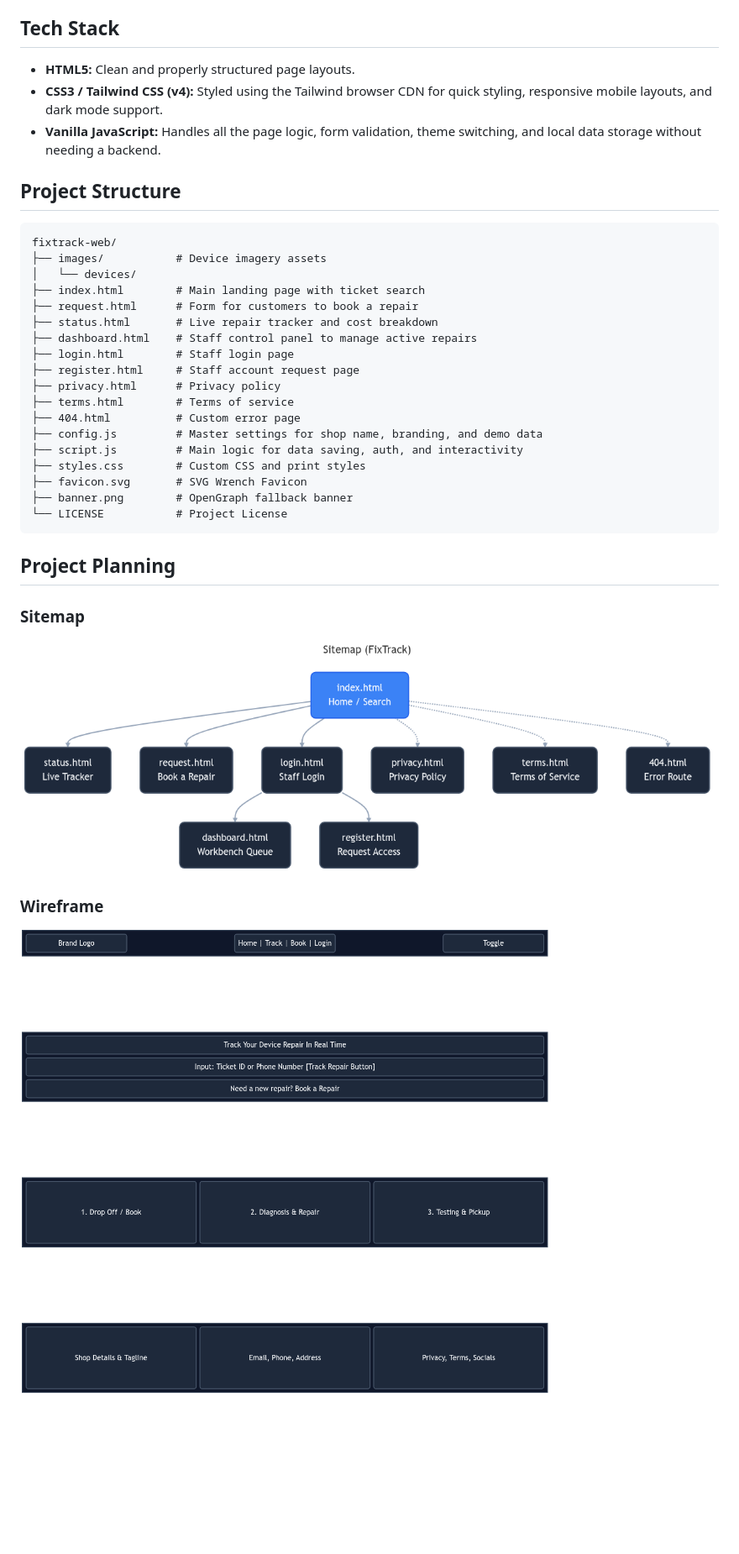
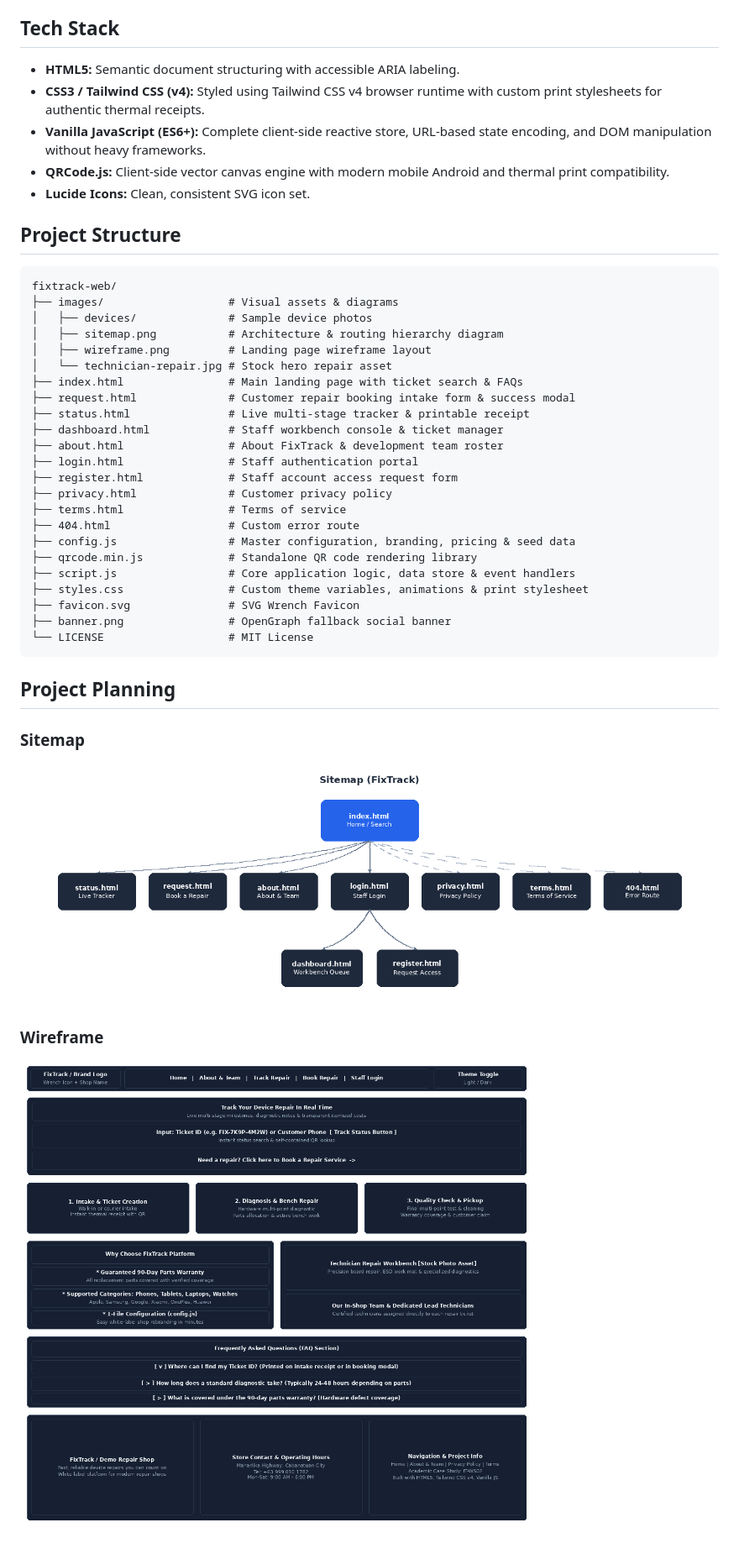
Before and after one commit to Reiux/fixtrack-web, a Markdown page: README.md, the part around one of its changes. Shown at 84% size. Rendered like a GitHub page; pictures changed too: images/sitemap.png, images/wireframe.png; blank space fills up the shorter version.

Commit message:
docs: update about features, README, diagrams and homepage technician image

````diff
--- a/README.md
+++ b/README.md
@@ -30,31 +34,38 @@ All demo accounts share the password: `demo`
 
 ## Tech Stack
 
-* **HTML5:** Clean and properly structured page layouts.
-* **CSS3 / Tailwind CSS (v4):** Styled using the Tailwind browser CDN for quick styling, responsive mobile layouts, and dark mode support.
-* **Vanilla JavaScript:** Handles all the page logic, form validation, theme switching, and local data storage without needing a backend.
+* **HTML5:** Semantic document structuring with accessible ARIA labeling.
+* **CSS3 / Tailwind CSS (v4):** Styled using Tailwind CSS v4 browser runtime with custom print stylesheets for authentic thermal receipts.
+* **Vanilla JavaScript (ES6+):** Complete client-side reactive store, URL-based state encoding, and DOM manipulation without heavy frameworks.
+* **QRCode.js:** Client-side vector canvas engine with modern mobile Android and thermal print compatibility.
+* **Lucide Icons:** Clean, consistent SVG icon set.
 
 ## Project Structure
 
 ```text
 fixtrack-web/
-├── images/           # Device imagery assets
-│   └── devices/
-├── index.html        # Main landing page with ticket search
-├── request.html      # Form for customers to book a repair
-├── status.html       # Live repair tracker and cost breakdown
-├── dashboard.html    # Staff control panel to manage active repairs
-├── login.html        # Staff login page
-├── register.html     # Staff account request page
-├── privacy.html      # Privacy policy
-├── terms.html        # Terms of service
-├── 404.html          # Custom error page
-├── config.js         # Master settings for shop name, branding, and demo data
-├── script.js         # Main logic for data saving, auth, and interactivity
-├── styles.css        # Custom CSS and print styles
-├── favicon.svg       # SVG Wrench Favicon
-├── banner.png        # OpenGraph fallback banner
-└── LICENSE           # Project License
+├── images/                   # Visual assets & diagrams
+│   ├── devices/              # Sample device photos
+│   ├── sitemap.png           # Architecture & routing hierarchy diagram
+│   ├── wireframe.png         # Landing page wireframe layout
+│   └── technician-repair.jpg # Stock hero repair asset
+├── index.html                # Main landing page with ticket search & FAQs
+├── request.html              # Customer repair booking intake form & success modal
+├── status.html               # Live multi-stage tracker & printable receipt
+├── dashboard.html            # Staff workbench console & ticket manager
+├── about.html                # About FixTrack & development team roster
+├── login.html                # Staff authentication portal
+├── register.html             # Staff account access request form
+├── privacy.html              # Customer privacy policy
+├── terms.html                # Terms of service
+├── 404.html                  # Custom error route
+├── config.js                 # Master configuration, branding, pricing & seed data
+├── qrcode.min.js             # Standalone QR code rendering library
+├── script.js                 # Core application logic, data store & event handlers
+├── styles.css                # Custom theme variables, animations & print stylesheet
+├── favicon.svg               # SVG Wrench Favicon
+├── banner.png                # OpenGraph fallback social banner
+└── LICENSE                   # MIT License
 ```
 
 ## Project Planning
````
Also changed, not shown: other parts of README.md (+13 -9 lines), images/technician-repair.jpg (added), 2 other files.
